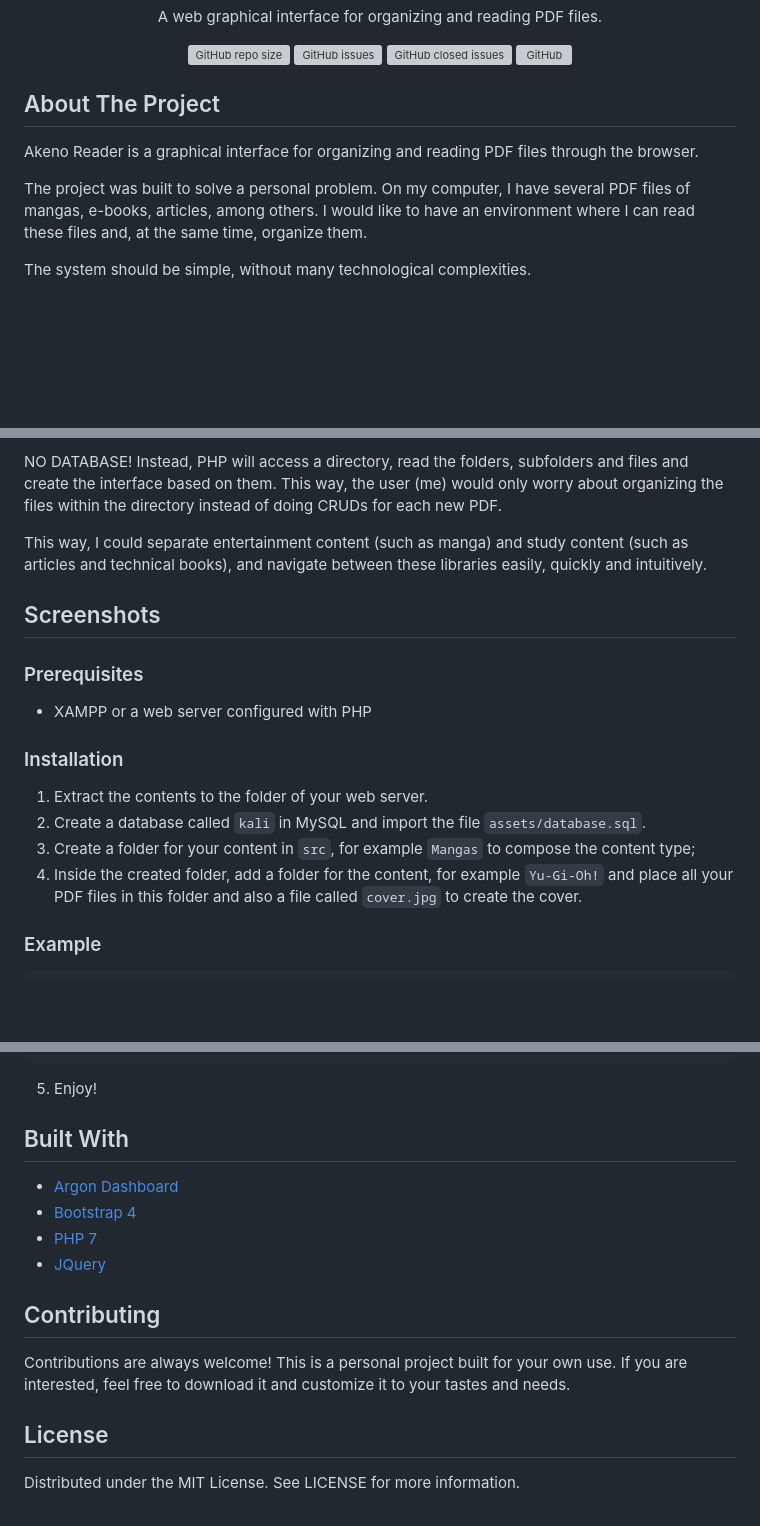
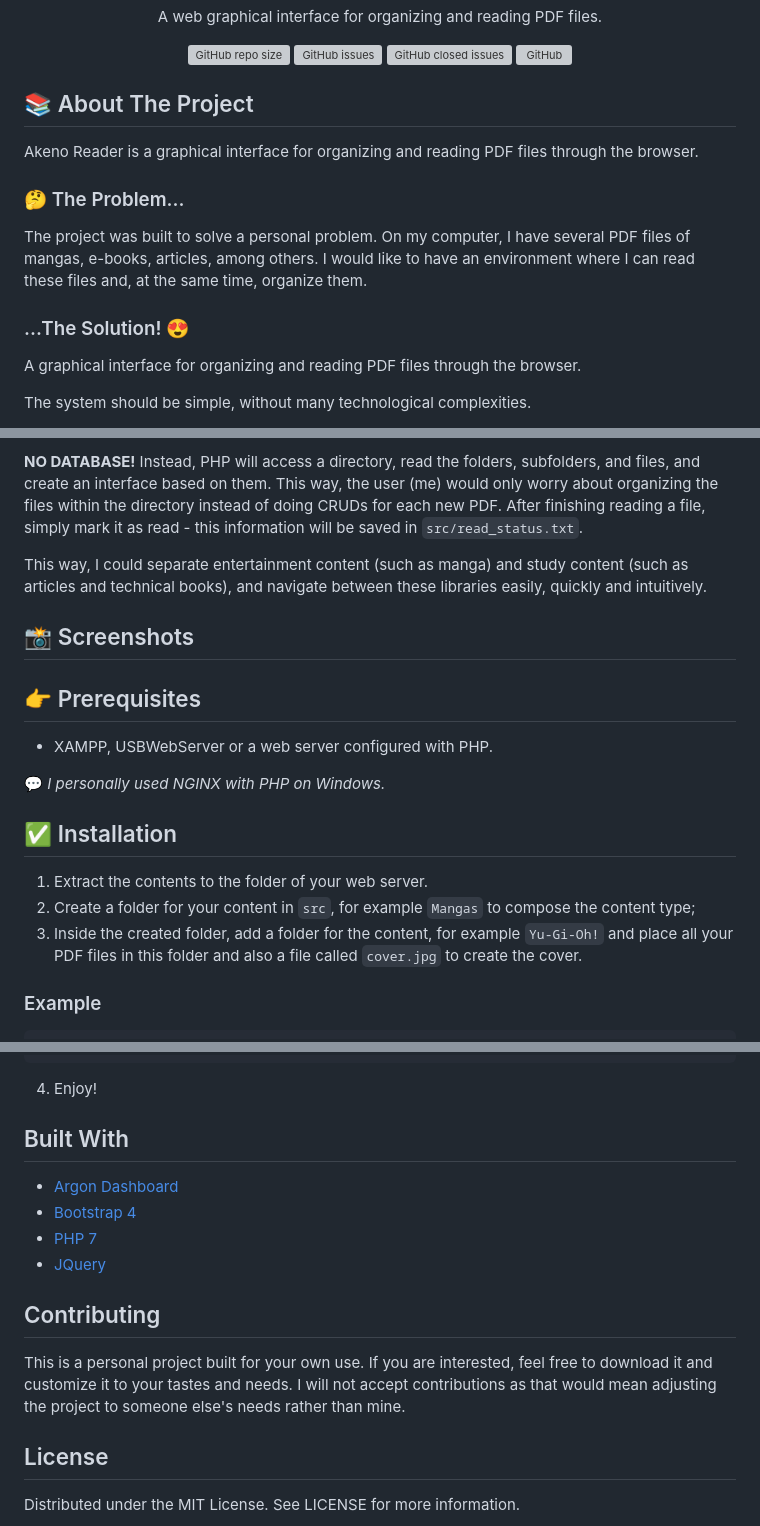
Before and after one commit to lucasfrag/Akeno-Reader, a Markdown page: README.md, 3 parts joined by grey strips. Rendered like a GitHub page; blank space fills up the shorter version; grey boxes are pictures that could not be loaded.

```diff
--- a/README.md
+++ b/README.md
@@ -15,11 +15,16 @@
 </p>
 
 <!-- ABOUT THE PROJECT -->
-## About The Project
+## 📚 About The Project
 
 Akeno Reader is a graphical interface for organizing and reading PDF files through the browser.
 
+### 🤔 The Problem...
 The project was built to solve a personal problem. On my computer, I have several PDF files of mangas, e-books, articles, among others. I would like to have an environment where I can read these files and, at the same time, organize them.
+
+### ...The Solution! 😍
+
+A graphical interface for organizing and reading PDF files through the browser.
 
 The system should be simple, without many technological complexities.
 
@@ -27,23 +32,24 @@ The technologies would be limited to HTML, CSS and JavaScript for the front-end
 And, as long as the PC is turned on, it can also be accessed on the local network by other devices such as a smartphone or tablet.
 
-NO DATABASE! Instead, PHP will access a directory, read the folders, subfolders and files and create the interface based on them. This way, the user (me) would only worry about organizing the files within the directory instead of doing CRUDs for each new PDF.
+<b>NO DATABASE!</b> Instead, PHP will access a directory, read the folders, subfolders, and files, and create an interface based on them. This way, the user (me) would only worry about organizing the files within the directory instead of doing CRUDs for each new PDF. After finishing reading a file, simply mark it as read - this information will be saved in `src/read_status.txt`.
 
 This way, I could separate entertainment content (such as manga) and study content (such as articles and technical books), and navigate between these libraries easily, quickly and intuitively.
 
-## Screenshots
+## 📸 Screenshots
 
 
-### Prerequisites
+## 👉 Prerequisites
 
-- XAMPP or a web server configured with PHP
+- XAMPP, USBWebServer or a web server configured with PHP.
+
+💬<i> I personally used NGINX with PHP on Windows.</i>
 
 
-### Installation
+## ✅ Installation
 
 1. Extract the contents to the folder of your web server.
-2. Create a database called `kali` in MySQL and import the file `assets/database.sql`.
-3. Create a folder for your content in `src`, for example `Mangas` to compose the content type;
-4. Inside the created folder, add a folder for the content, for example `Yu-Gi-Oh!` and place all your PDF files in this folder and also a file called `cover.jpg` to create the cover.
+2. Create a folder for your content in `src`, for example `Mangas` to compose the content type;
+3. Inside the created folder, add a folder for the content, for example `Yu-Gi-Oh!` and place all your PDF files in this folder and also a file called `cover.jpg` to create the cover.
 
 ### Example
 
@@ -68,7 +74,7 @@ This way, I could separate entertainment content (such as manga) and study conte
     │   └── ...
     └── ...
 
-5. Enjoy!
+4. Enjoy!
 
 
 ## Built With
@@ -78,8 +84,8 @@ This way, I could separate entertainment content (such as manga) and study conte
 * [JQuery](https://jquery.com)
 
 ## Contributing
-Contributions are always welcome!
 This is a personal project built for your own use. If you are interested, feel free to download it and customize it to your tastes and needs.
+I will not accept contributions as that would mean adjusting the project to someone else's needs rather than mine.
 
 ## License
 Distributed under the MIT License. See LICENSE for more information.
```
Also changed, not shown: other parts of README.md (+1 -1 lines).
